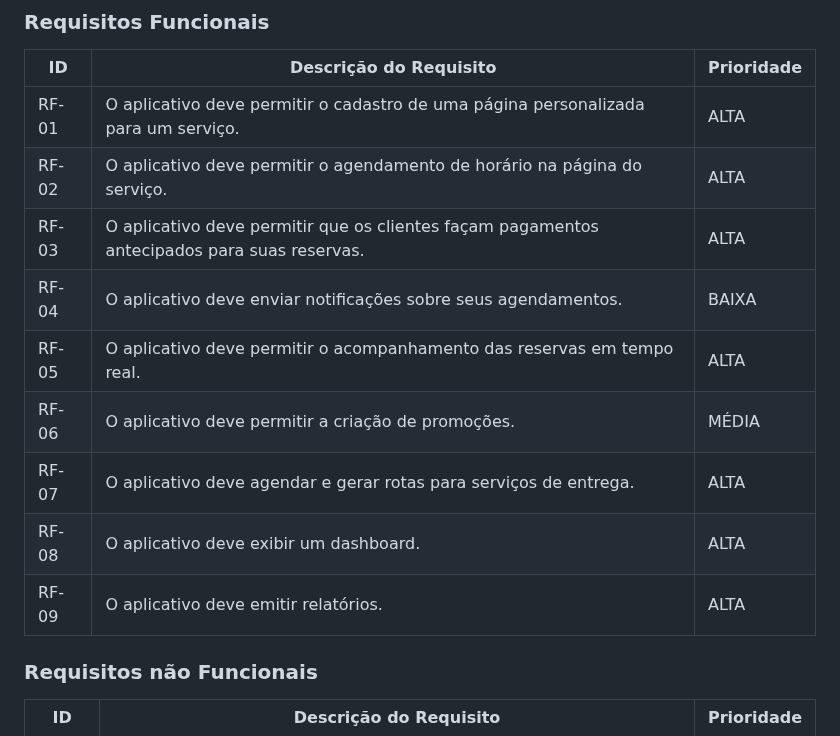
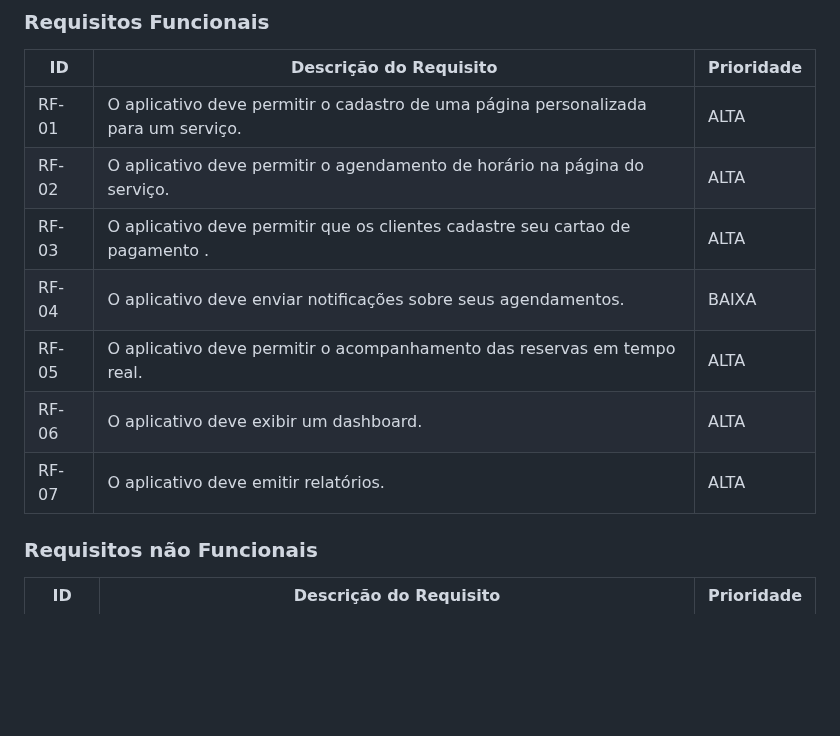
Before and after one commit to ICEI-PUC-Minas-PMV-ADS/pmv-ads-2023-2-e3-proj-mov-t4-pmv-ads-2023-2-e3-proj-movt4-time4-aj, a Markdown page: docs/02-Especificação do Projeto.md, the part around the change. GitHub-like rendering; blank space fills up the shorter version.

```diff
--- a/docs/02-Especificação do Projeto.md
+++ b/docs/02-Especificação do Projeto.md
@@ -89,13 +89,11 @@ As tabelas que se seguem apresentam os requisitos funcionais e não funcionais q
 | --- | --- | --- |
 | RF-01 | O aplicativo deve permitir o cadastro de uma página personalizada para um serviço. | ALTA |
 | RF-02 | O aplicativo deve permitir o agendamento de horário na página do serviço. | ALTA |
-| RF-03 | O aplicativo deve permitir que os clientes façam pagamentos antecipados para suas reservas. | ALTA |
+| RF-03 | O aplicativo deve permitir que os clientes cadastre seu cartao de pagamento . | ALTA |
 | RF-04 | O aplicativo deve enviar notificações sobre seus agendamentos. | BAIXA |
 | RF-05 | O aplicativo deve permitir o acompanhamento das reservas em tempo real. | ALTA |
-| RF-06 | O aplicativo deve permitir a criação de promoções. | MÉDIA |
-| RF-07 | O aplicativo deve agendar e gerar rotas para serviços de entrega. | ALTA |
-| RF-08 | O aplicativo deve exibir um dashboard. | ALTA |
-| RF-09 | O aplicativo deve emitir relatórios. | ALTA |
+| RF-06 | O aplicativo deve exibir um dashboard. | ALTA |
+| RF-07 | O aplicativo deve emitir relatórios. | ALTA |
 ### Requisitos não Funcionais
 
 | ID | Descrição do Requisito | Prioridade |
```
